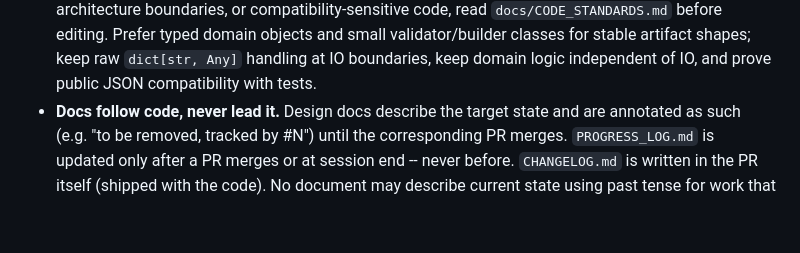
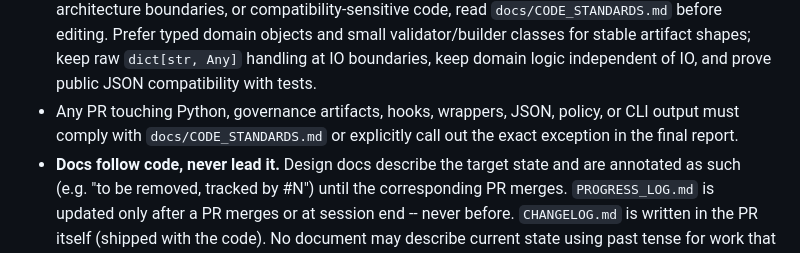
Before and after one commit to dckallos/dbt-diagnostics, a Markdown page: AGENTS.md, the part around the change. Rendered like a GitHub page; blank space fills up the shorter version.

Commit message:
docs: make code standards compliance explicit
Record that PRs touching Python, governance artifacts, hooks, wrappers, JSON, policy, or CLI output must comply with docs/CODE_STANDARDS.md or call out the exact exception in the final report.

```diff
--- a/AGENTS.md
+++ b/AGENTS.md
@@ -65,6 +65,9 @@ Before stopping, leave the repo resumable:
   artifact shapes; keep raw `dict[str, Any]` handling at IO boundaries, keep
   domain logic independent of IO, and prove public JSON compatibility with
   tests.
+- Any PR touching Python, governance artifacts, hooks, wrappers, JSON, policy,
+  or CLI output must comply with `docs/CODE_STANDARDS.md` or explicitly call out
+  the exact exception in the final report.
 - **Docs follow code, never lead it.** Design docs describe the target state
   and are annotated as such (e.g. "to be removed, tracked by #N") until the
   corresponding PR merges. `PROGRESS_LOG.md` is updated only after a PR
```
